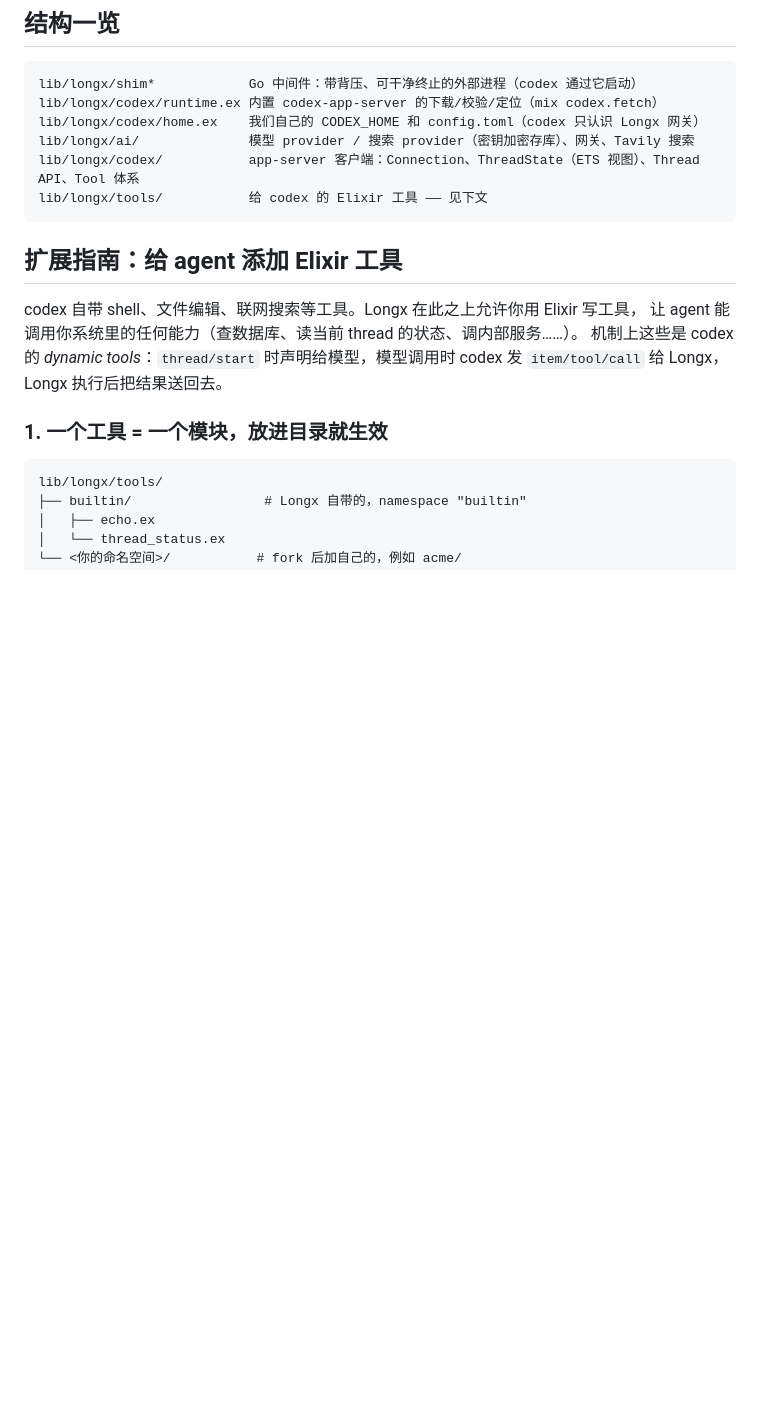
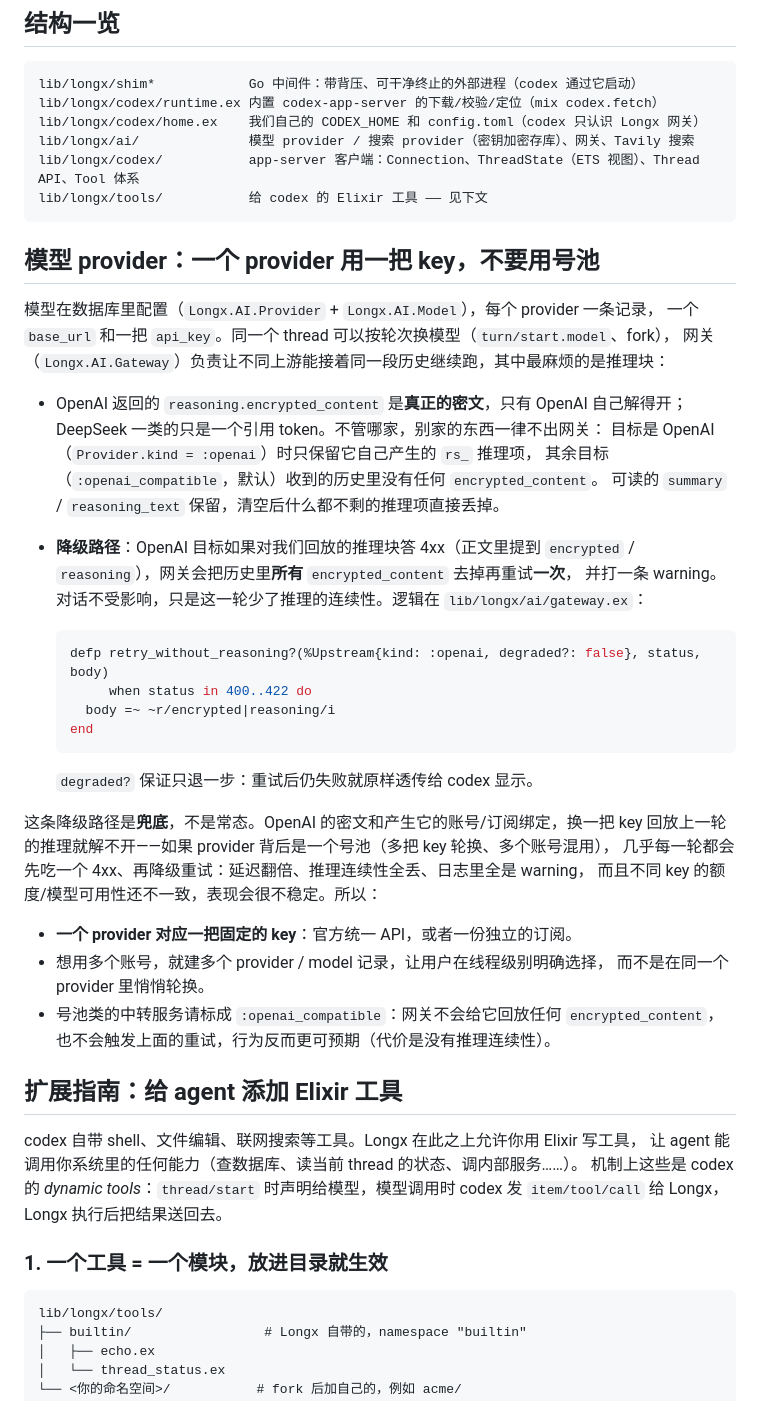
Before and after one commit to mjason/longx, a Markdown page: README.md, the part around the change. Drawn GitHub-style; blank space fills up the shorter version.

Commit message:
README: provider keys — one fixed key per provider, no key pools
Documents the gateway's reasoning sanitation and the OpenAI degraded
retry, and why a provider must be backed by one API key / subscription:
OpenAI's encrypted reasoning is bound to the account that produced it, so a
rotating key pool turns every turn into a 4xx + degraded retry.

Co-Authored-By: Claude Opus 5 (1M context) <noreply@anthropic.com>
Claude-Session: https://claude.ai/code/session_0188G4FL1ks1MujhfPB15v42

````diff
--- a/README.md
+++ b/README.md
@@ -24,6 +24,42 @@ lib/longx/ai/              模型 provider / 搜索 provider（密钥加密存
 lib/longx/codex/           app-server 客户端：Connection、ThreadState（ETS 视图）、Thread API、Tool 体系
 lib/longx/tools/           给 codex 的 Elixir 工具 —— 见下文
 ```
+
+## 模型 provider：一个 provider 用一把 key，不要用号池
+
+模型在数据库里配置（`Longx.AI.Provider` + `Longx.AI.Model`），每个 provider 一条记录，
+一个 `base_url` 和一把 `api_key`。同一个 thread 可以按轮次换模型（`turn/start.model`、fork），
+网关（`Longx.AI.Gateway`）负责让不同上游能接着同一段历史继续跑，其中最麻烦的是推理块：
+
+* OpenAI 返回的 `reasoning.encrypted_content` 是**真正的密文**，只有 OpenAI 自己解得开；
+  DeepSeek 一类的只是一个引用 token。不管哪家，别家的东西一律不出网关：
+  目标是 OpenAI（`Provider.kind = :openai`）时只保留它自己产生的 `rs_` 推理项，
+  其余目标（`:openai_compatible`，默认）收到的历史里没有任何 `encrypted_content`。
+  可读的 `summary` / `reasoning_text` 保留，清空后什么都不剩的推理项直接丢掉。
+* **降级路径**：OpenAI 目标如果对我们回放的推理块答 4xx（正文里提到 `encrypted` /
+  `reasoning`），网关会把历史里**所有** `encrypted_content` 去掉再重试**一次**，
+  并打一条 warning。对话不受影响，只是这一轮少了推理的连续性。逻辑在
+  `lib/longx/ai/gateway.ex`：
+
+  ```elixir
+  defp retry_without_reasoning?(%Upstream{kind: :openai, degraded?: false}, status, body)
+       when status in 400..422 do
+    body =~ ~r/encrypted|reasoning/i
+  end
+  ```
+
+  `degraded?` 保证只退一步：重试后仍失败就原样透传给 codex 显示。
+
+这条降级路径是**兜底**，不是常态。OpenAI 的密文和产生它的账号/订阅绑定，换一把 key
+回放上一轮的推理就解不开——如果 provider 背后是一个号池（多把 key 轮换、多个账号混用），
+几乎每一轮都会先吃一个 4xx、再降级重试：延迟翻倍、推理连续性全丢、日志里全是 warning，
+而且不同 key 的额度/模型可用性还不一致，表现会很不稳定。所以：
+
+* **一个 provider 对应一把固定的 key**：官方统一 API，或者一份独立的订阅。
+* 想用多个账号，就建多个 provider / model 记录，让用户在线程级别明确选择，
+  而不是在同一个 provider 里悄悄轮换。
+* 号池类的中转服务请标成 `:openai_compatible`：网关不会给它回放任何 `encrypted_content`，
+  也不会触发上面的重试，行为反而更可预期（代价是没有推理连续性）。
 
 ## 扩展指南：给 agent 添加 Elixir 工具
 
````
